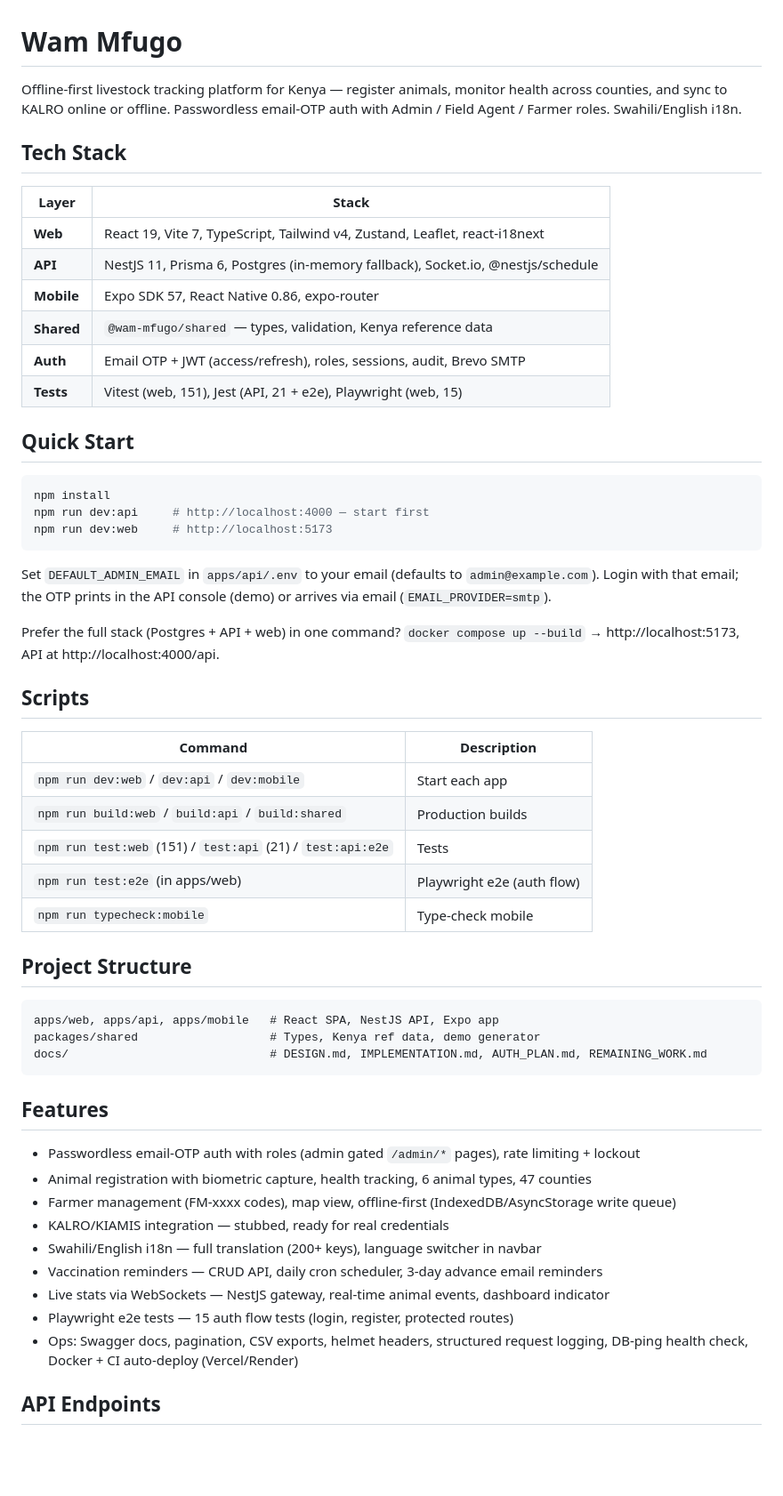
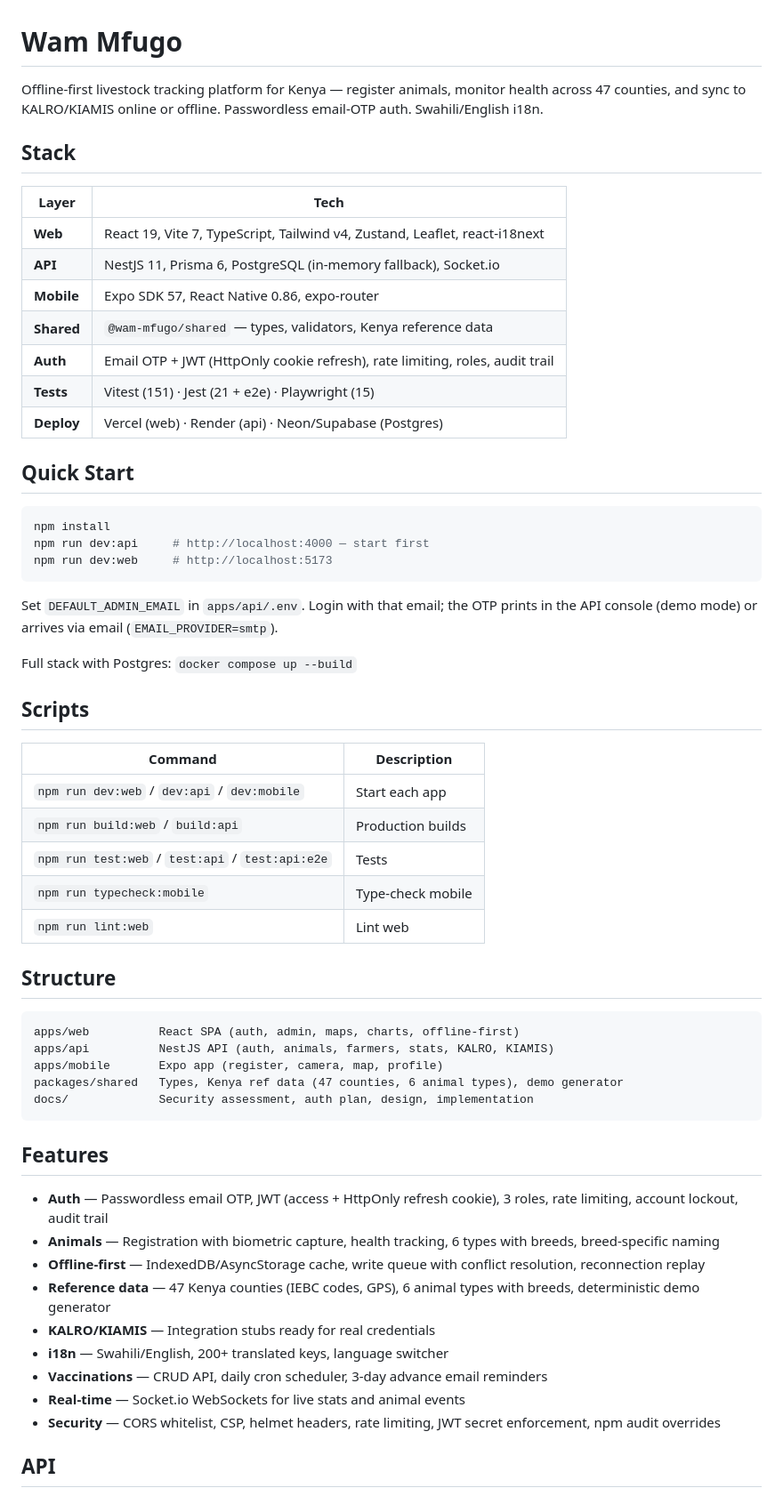
Before and after one commit to richiekaroki/livestock-demo, a Markdown page: README.md, the part around one of its changes. Shown at 89% size. Rendered like a GitHub page; blank space fills up the shorter version.

Commit message:
docs: tighten README — concise, professional, just enough

````diff
--- a/README.md
+++ b/README.md
@@ -1,17 +1,18 @@
 # Wam Mfugo
 
-Offline-first livestock tracking platform for Kenya — register animals, monitor health across counties, and sync to KALRO online or offline. Passwordless email-OTP auth with Admin / Field Agent / Farmer roles. Swahili/English i18n.
+Offline-first livestock tracking platform for Kenya — register animals, monitor health across 47 counties, and sync to KALRO/KIAMIS online or offline. Passwordless email-OTP auth. Swahili/English i18n.
 
-## Tech Stack
+## Stack
 
-| Layer | Stack |
-|-------|-------|
+| Layer | Tech |
+|-------|------|
 | **Web** | React 19, Vite 7, TypeScript, Tailwind v4, Zustand, Leaflet, react-i18next |
-| **API** | NestJS 11, Prisma 6, Postgres (in-memory fallback), Socket.io, @nestjs/schedule |
+| **API** | NestJS 11, Prisma 6, PostgreSQL (in-memory fallback), Socket.io |
 | **Mobile** | Expo SDK 57, React Native 0.86, expo-router |
-| **Shared** | `@wam-mfugo/shared` — types, validation, Kenya reference data |
-| **Auth** | Email OTP + JWT (access/refresh), roles, sessions, audit, Brevo SMTP |
-| **Tests** | Vitest (web, 151), Jest (API, 21 + e2e), Playwright (web, 15) |
+| **Shared** | `@wam-mfugo/shared` — types, validators, Kenya reference data |
+| **Auth** | Email OTP + JWT (HttpOnly cookie refresh), rate limiting, roles, audit trail |
+| **Tests** | Vitest (151) · Jest (21 + e2e) · Playwright (15) |
+| **Deploy** | Vercel (web) · Render (api) · Neon/Supabase (Postgres) |
 
 ## Quick Start
 
@@ -21,39 +22,41 @@ npm run dev:api     # http://localhost:4000 — start first
 npm run dev:web     # http://localhost:5173
 ```
 
-Set `DEFAULT_ADMIN_EMAIL` in `apps/api/.env` to your email (defaults to `admin@example.com`). Login with that email; the OTP prints in the API console (demo) or arrives via email (`EMAIL_PROVIDER=smtp`).
+Set `DEFAULT_ADMIN_EMAIL` in `apps/api/.env`. Login with that email; the OTP prints in the API console (demo mode) or arrives via email (`EMAIL_PROVIDER=smtp`).
 
-Prefer the full stack (Postgres + API + web) in one command? `docker compose up --build` → http://localhost:5173, API at http://localhost:4000/api.
+Full stack with Postgres: `docker compose up --build`
 
 ## Scripts
 
 | Command | Description |
 |---------|-------------|
 | `npm run dev:web` / `dev:api` / `dev:mobile` | Start each app |
-| `npm run build:web` / `build:api` / `build:shared` | Production builds |
-| `npm run test:web` (151) / `test:api` (21) / `test:api:e2e` | Tests |
-| `npm run test:e2e` (in apps/web) | Playwright e2e (auth flow) |
+| `npm run build:web` / `build:api` | Production builds |
+| `npm run test:web` / `test:api` / `test:api:e2e` | Tests |
 | `npm run typecheck:mobile` | Type-check mobile |
+| `npm run lint:web` | Lint web |
 
-## Project Structure
+## Structure
 
 ```
-apps/web, apps/api, apps/mobile   # React SPA, NestJS API, Expo app
-packages/shared                   # Types, Kenya ref data, demo generator
-docs/                             # DESIGN.md, IMPLEMENTATION.md, AUTH_PLAN.md, REMAINING_WORK.md
+apps/web          React SPA (auth, admin, maps, charts, offline-first)
+apps/api          NestJS API (auth, animals, farmers, stats, KALRO, KIAMIS)
+apps/mobile       Expo app (register, camera, map, profile)
+packages/shared   Types, Kenya ref data (47 counties, 6 animal types), demo generator
+docs/             Security assessment, auth plan, design, implementation
 ```
 
 ## Features
 
-- Passwordless email-OTP auth with roles (admin gated `/admin/*` pages), rate limiting + lockout
-- Animal registration with biometric capture, health tracking, 6 animal types, 47 counties
-- Farmer management (FM-xxxx codes), map view, offline-first (IndexedDB/AsyncStorage write queue)
-- KALRO/KIAMIS integration — stubbed, ready for real credentials
-- Swahili/English i18n — full translation (200+ keys), language switcher in navbar
-- Vaccination reminders — CRUD API, daily cron scheduler, 3-day advance email reminders
-- Live stats via WebSockets — NestJS gateway, real-time animal events, dashboard indicator
-- Playwright e2e tests — 15 auth flow tests (login, register, protected routes)
-- Ops: Swagger docs, pagination, CSV exports, helmet headers, structured request logging, DB-ping health check, Docker + CI auto-deploy (Vercel/Render)
+- **Auth** — Passwordless email OTP, JWT (access + HttpOnly refresh cookie), 3 roles, rate limiting, account lockout, audit trail
+- **Animals** — Registration with biometric capture, health tracking, 6 types with breeds, breed-specific naming
+- **Offline-first** — IndexedDB/AsyncStorage cache, write queue with conflict resolution, reconnection replay
+- **Reference data** — 47 Kenya counties (IEBC codes, GPS), 6 animal types with breeds, deterministic demo generator
+- **KALRO/KIAMIS** — Integration stubs ready for real credentials
+- **i18n** — Swahili/English, 200+ translated keys, language switcher
+- **Vaccinations** — CRUD API, daily cron scheduler, 3-day advance email reminders
+- **Real-time** — Socket.io WebSockets for live stats and animal events
+- **Security** — CORS whitelist, CSP, helmet headers, rate limiting, JWT secret enforcement, npm audit overrides
 
-## API Endpoints
+## API
 
````
Also changed, not shown: other parts of README.md (+14 -38 lines).
